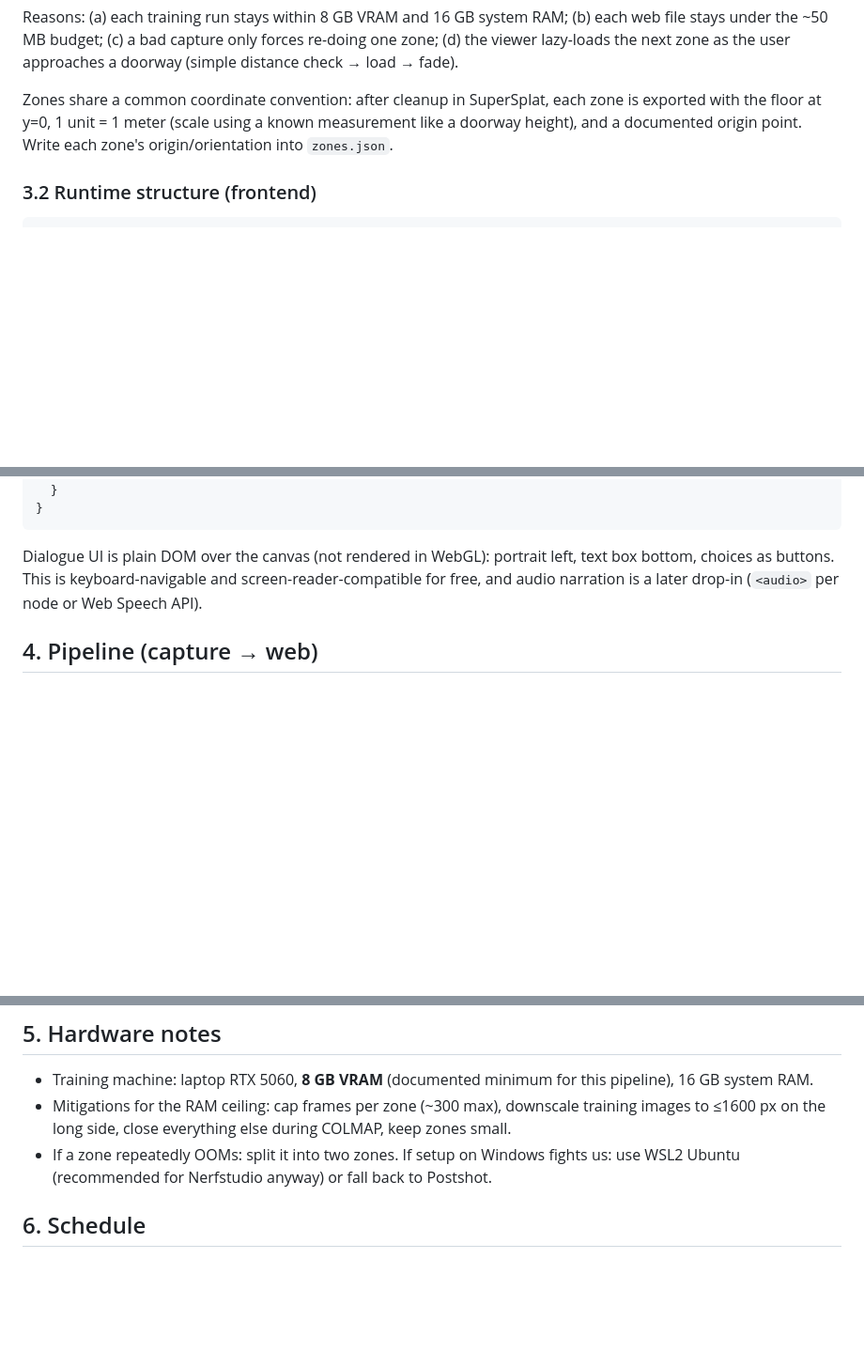
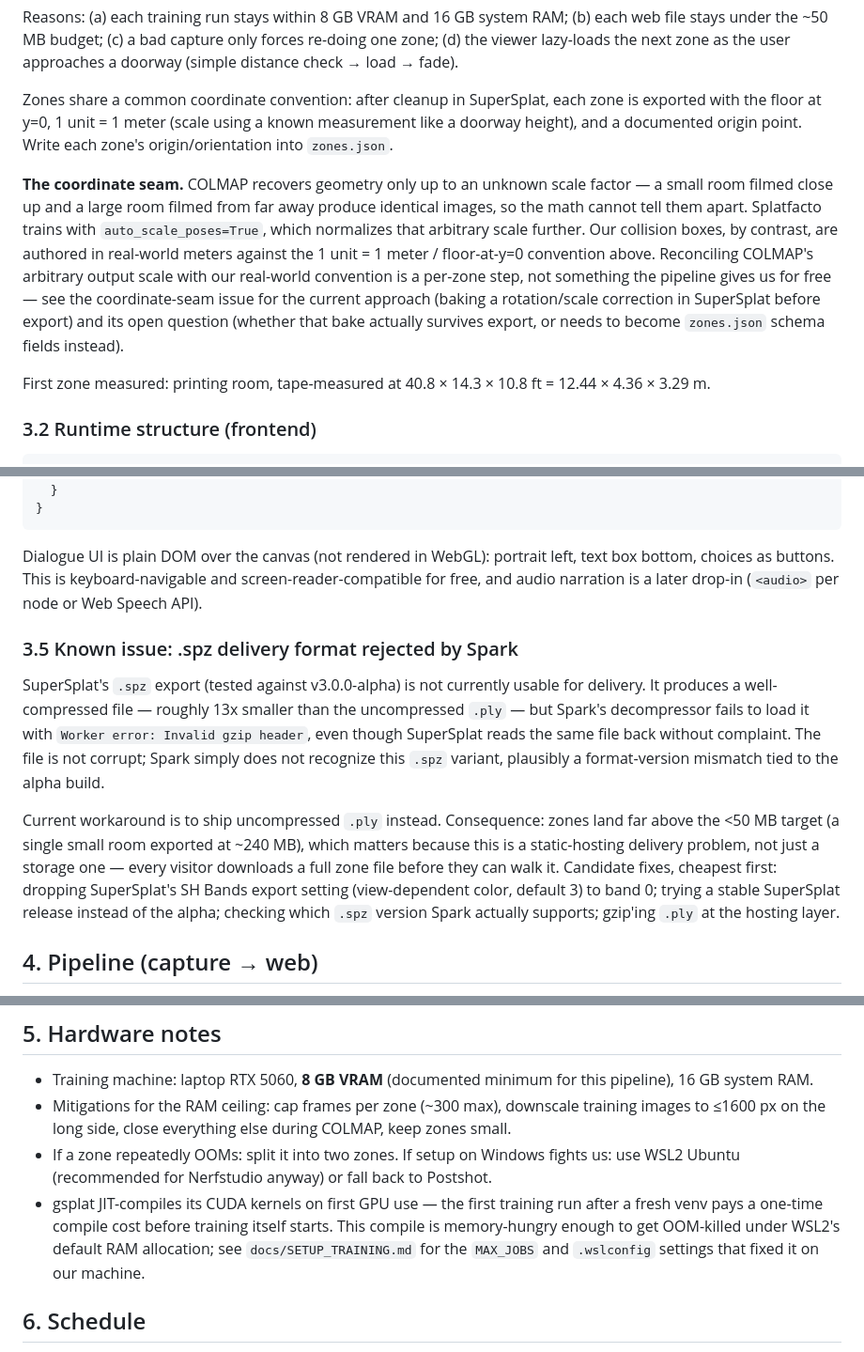
Before and after one commit to JL42R/rutgers-tour, a Markdown page: DESIGN.md, 3 parts joined by grey strips. Shown at 94% size. GitHub-like rendering; blank space fills up the shorter version.

Commit message:
docs: fold coordinate-seam, compression, and JIT-compile findings into DESIGN.md
Move the technical substance out of the changelog and into the
architecture doc: why COLMAP/splatfacto can't give us absolute scale,
why Spark rejects SuperSplat's .spz export, and gsplat's first-run JIT
compile cost. This is where the next person debugging any of these
should look, not buried in a dated log entry.

Refs #6, #7, #8

````diff
--- a/DESIGN.md
+++ b/DESIGN.md
@@ -43,6 +43,10 @@ Reasons: (a) each training run stays within 8 GB VRAM and 16 GB system RAM; (b)
 
 Zones share a common coordinate convention: after cleanup in SuperSplat, each zone is exported with the floor at y=0, 1 unit = 1 meter (scale using a known measurement like a doorway height), and a documented origin point. Write each zone's origin/orientation into `zones.json`.
 
+**The coordinate seam.** COLMAP recovers geometry only up to an unknown scale factor — a small room filmed close up and a large room filmed from far away produce identical images, so the math cannot tell them apart. Splatfacto trains with `auto_scale_poses=True`, which normalizes that arbitrary scale further. Our collision boxes, by contrast, are authored in real-world meters against the 1 unit = 1 meter / floor-at-y=0 convention above. Reconciling COLMAP's arbitrary output scale with our real-world convention is a per-zone step, not something the pipeline gives us for free — see the coordinate-seam issue for the current approach (baking a rotation/scale correction in SuperSplat before export) and its open question (whether that bake actually survives export, or needs to become `zones.json` schema fields instead).
+
+First zone measured: printing room, tape-measured at 40.8 × 14.3 × 10.8 ft = 12.44 × 4.36 × 3.29 m.
+
 ### 3.2 Runtime structure (frontend)
 ```
 index.html
@@ -83,6 +87,12 @@ Each NPC = entry in `zones.json`: `{ id, zone, position [x,y,z], radius, portrai
 
 Dialogue UI is plain DOM over the canvas (not rendered in WebGL): portrait left, text box bottom, choices as buttons. This is keyboard-navigable and screen-reader-compatible for free, and audio narration is a later drop-in (`<audio>` per node or Web Speech API).
 
+### 3.5 Known issue: .spz delivery format rejected by Spark
+
+SuperSplat's `.spz` export (tested against v3.0.0-alpha) is not currently usable for delivery. It produces a well-compressed file — roughly 13x smaller than the uncompressed `.ply` — but Spark's decompressor fails to load it with `Worker error: Invalid gzip header`, even though SuperSplat reads the same file back without complaint. The file is not corrupt; Spark simply does not recognize this `.spz` variant, plausibly a format-version mismatch tied to the alpha build.
+
+Current workaround is to ship uncompressed `.ply` instead. Consequence: zones land far above the <50 MB target (a single small room exported at ~240 MB), which matters because this is a static-hosting delivery problem, not just a storage one — every visitor downloads a full zone file before they can walk it. Candidate fixes, cheapest first: dropping SuperSplat's SH Bands export setting (view-dependent color, default 3) to band 0; trying a stable SuperSplat release instead of the alpha; checking which `.spz` version Spark actually supports; gzip'ing `.ply` at the hosting layer.
+
 ## 4. Pipeline (capture → web)
 
 1. **Capture** a zone: 4K video, slow walk, high overlap, loop closure, even lighting. (Full protocol in `skills/capture-protocol`.)
@@ -97,6 +107,7 @@ Dialogue UI is plain DOM over the canvas (not rendered in WebGL): portrait left,
 - Training machine: laptop RTX 5060, **8 GB VRAM** (documented minimum for this pipeline), 16 GB system RAM.
 - Mitigations for the RAM ceiling: cap frames per zone (~300 max), downscale training images to ≤1600 px on the long side, close everything else during COLMAP, keep zones small.
 - If a zone repeatedly OOMs: split it into two zones. If setup on Windows fights us: use WSL2 Ubuntu (recommended for Nerfstudio anyway) or fall back to Postshot.
+- gsplat JIT-compiles its CUDA kernels on first GPU use — the first training run after a fresh venv pays a one-time compile cost before training itself starts. This compile is memory-hungry enough to get OOM-killed under WSL2's default RAM allocation; see `docs/SETUP_TRAINING.md` for the `MAX_JOBS` and `.wslconfig` settings that fixed it on our machine.
 
 ## 6. Schedule
 
````
